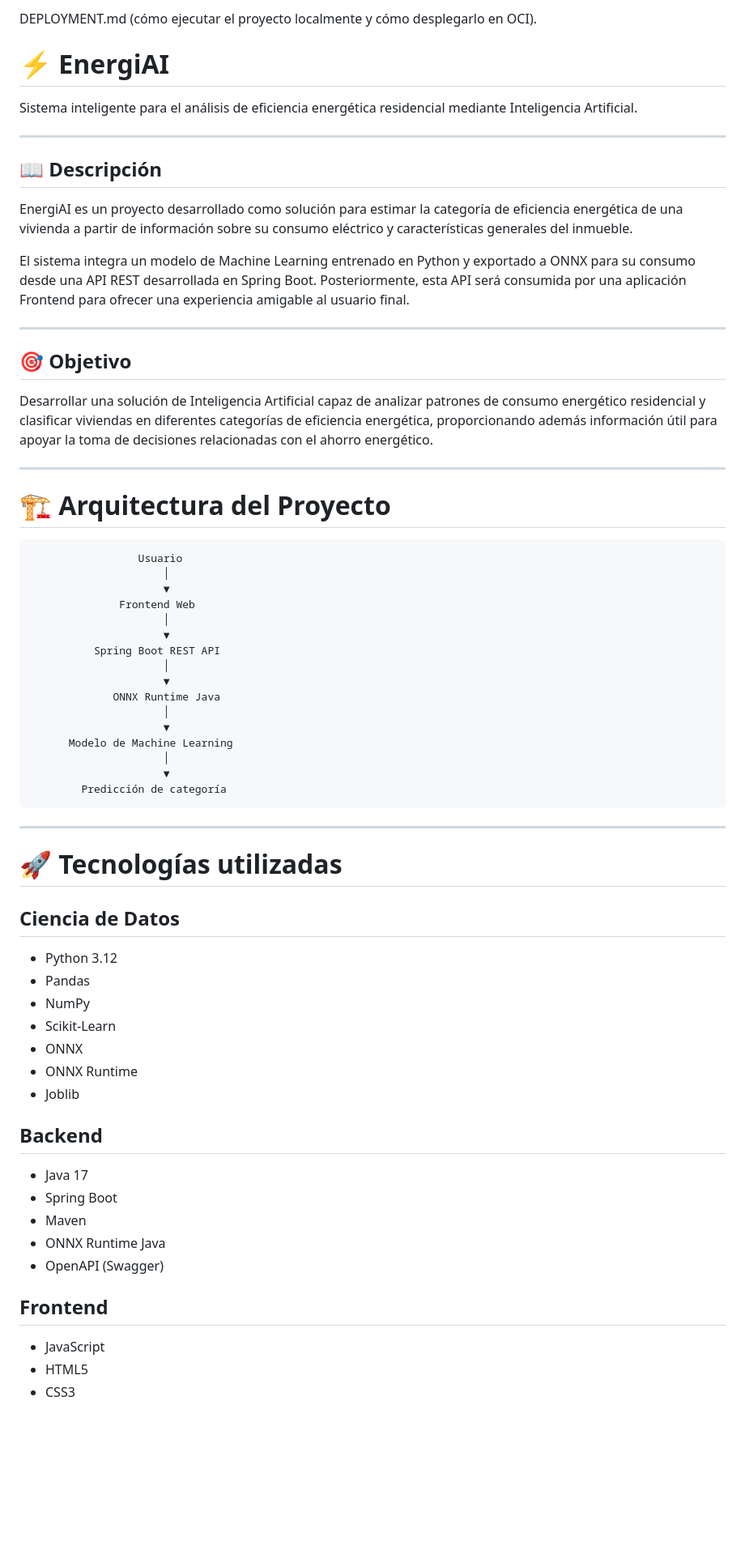
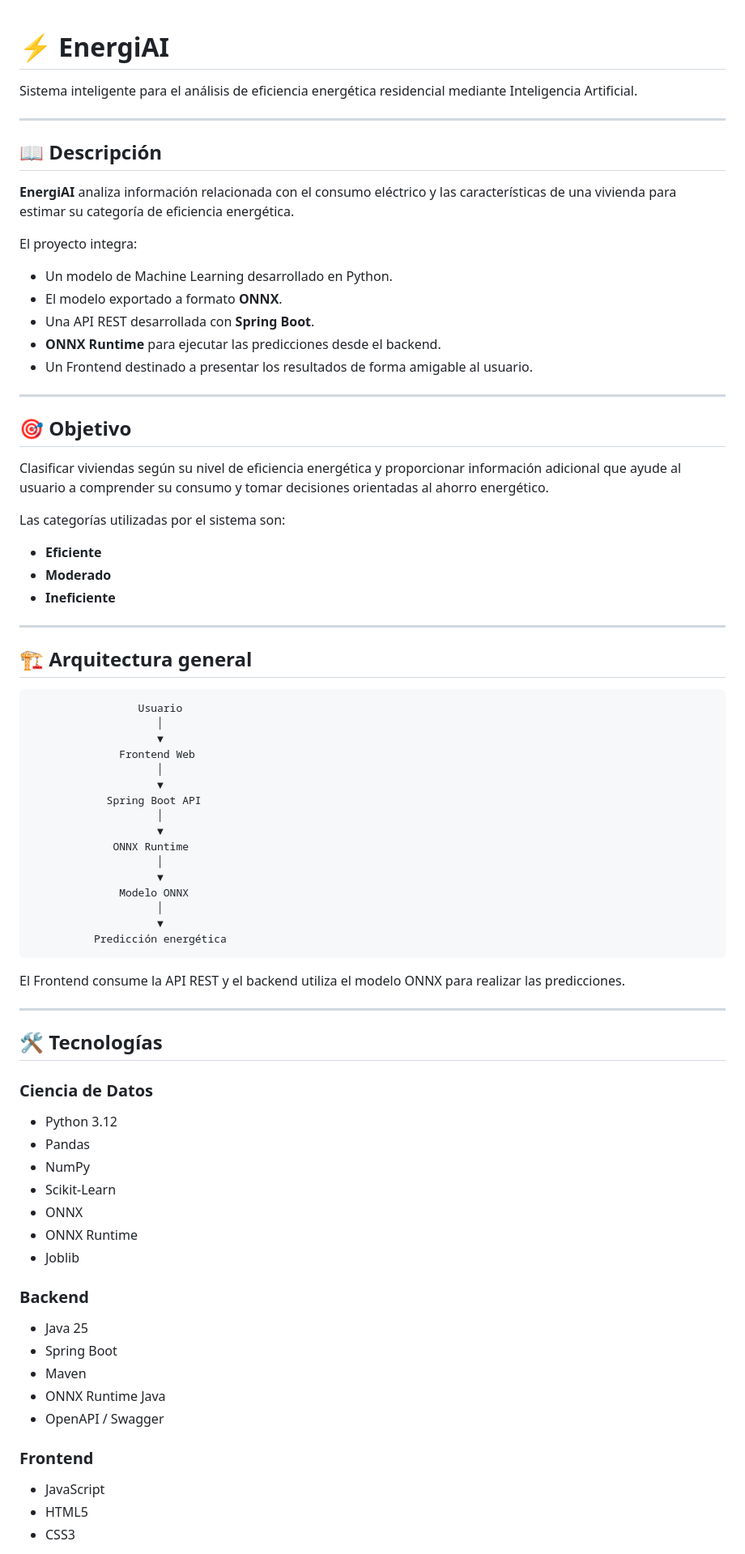
Before and after one commit to No-Country-simulation/G9-LATAM-Team-51, a Markdown page: README.md, the part around one of its changes. Shown at 81% size. Rendered like a GitHub page; blank space fills up the shorter version.

`````diff
--- a/README.md
+++ b/README.md
@@ -1,8 +1,3 @@
-DEPLOYMENT.md (cómo ejecutar el proyecto localmente y cómo desplegarlo en OCI).
-
-
-
-
 # ⚡ EnergiAI
 
 Sistema inteligente para el análisis de eficiencia energética residencial mediante Inteligencia Artificial.
@@ -11,64 +6,78 @@ Sistema inteligente para el análisis de eficiencia energética residencial medi
 
 ## 📖 Descripción
 
-EnergiAI es un proyecto desarrollado como solución para estimar la categoría de eficiencia energética de una vivienda a partir de información sobre su consumo eléctrico y características generales del inmueble.
+**EnergiAI** analiza información relacionada con el consumo eléctrico y las características de una vivienda para estimar su categoría de eficiencia energética.
 
-El sistema integra un modelo de Machine Learning entrenado en Python y exportado a ONNX para su consumo desde una API REST desarrollada en Spring Boot. Posteriormente, esta API será consumida por una aplicación Frontend para ofrecer una experiencia amigable al usuario final.
+El proyecto integra:
+
+- Un modelo de Machine Learning desarrollado en Python.
+- El modelo exportado a formato **ONNX**.
+- Una API REST desarrollada con **Spring Boot**.
+- **ONNX Runtime** para ejecutar las predicciones desde el backend.
+- Un Frontend destinado a presentar los resultados de forma amigable al usuario.
 
 ---
 
 ## 🎯 Objetivo
 
-Desarrollar una solución de Inteligencia Artificial capaz de analizar patrones de consumo energético residencial y clasificar viviendas en diferentes categorías de eficiencia energética, proporcionando además información útil para apoyar la toma de decisiones relacionadas con el ahorro energético.
+Clasificar viviendas según su nivel de eficiencia energética y proporcionar información adicional que ayude al usuario a comprender su consumo y tomar decisiones orientadas al ahorro energético.
+
+Las categorías utilizadas por el sistema son:
+
+- **Eficiente**
+- **Moderado**
+- **Ineficiente**
 
 ---
 
-# 🏗 Arquitectura del Proyecto
+## 🏗️ Arquitectura general
 
-```
+```text
                  Usuario
-                     │
-                     ▼
+                    │
+                    ▼
               Frontend Web
-                     │
-                     ▼
-          Spring Boot REST API
-                     │
-                     ▼
-             ONNX Runtime Java
-                     │
-                     ▼
-      Modelo de Machine Learning
-                     │
-                     ▼
-        Predicción de categoría
-```
+                    │
+                    ▼
+            Spring Boot API
+                    │
+                    ▼
+             ONNX Runtime
+                    │
+                    ▼
+              Modelo ONNX
+                    │
+                    ▼
+          Predicción energética
+````
+
+El Frontend consume la API REST y el backend utiliza el modelo ONNX para realizar las predicciones.
 
 ---
 
-# 🚀 Tecnologías utilizadas
+## 🛠️ Tecnologías
 
-## Ciencia de Datos
+### Ciencia de Datos
 
-- Python 3.12
-- Pandas
-- NumPy
-- Scikit-Learn
-- ONNX
-- ONNX Runtime
-- Joblib
+* Python 3.12
+* Pandas
+* NumPy
+* Scikit-Learn
+* ONNX
+* ONNX Runtime
+* Joblib
 
-## Backend
+### Backend
 
-- Java 17
-- Spring Boot
-- Maven
-- ONNX Runtime Java
-- OpenAPI (Swagger)
+* Java 25
+* Spring Boot
+* Maven
+* ONNX Runtime Java
+* OpenAPI / Swagger
 
-## Frontend
+### Frontend
 
-- JavaScript
-- HTML5
-- CSS3
+* JavaScript
+* HTML5
+* CSS3
 
`````
Also changed, not shown: other parts of README.md (+151 -81 lines).
